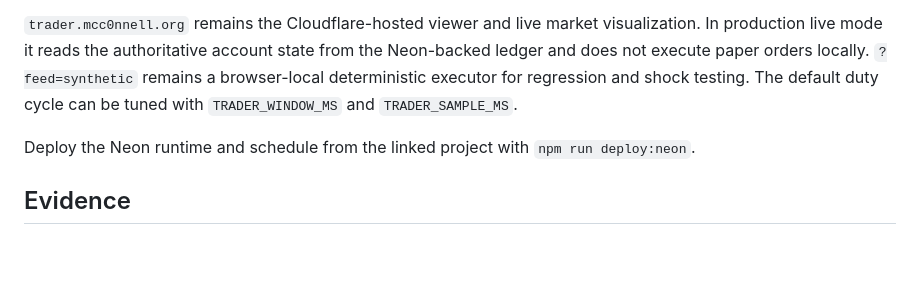
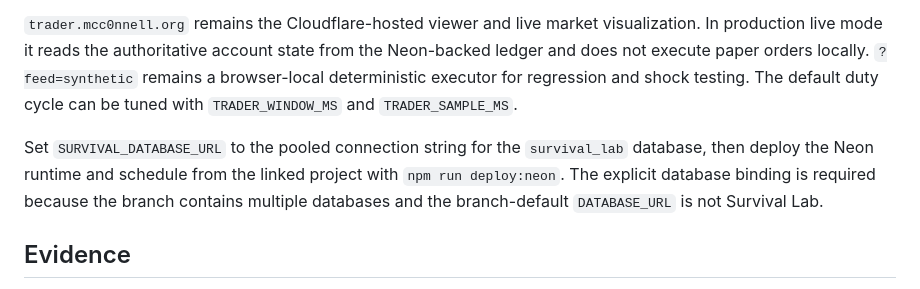
Before and after one commit to mcc0nnell/survival-lab, a Markdown page: README.md, the part around the change. Drawn GitHub-style; blank space fills up the shorter version.

Commit message:
Document Survival Lab database binding

```diff
--- a/README.md
+++ b/README.md
@@ -68,7 +68,7 @@ Production live-paper execution is owned by Neon, not by the browser. `neon.ts`
 
 `trader.mcc0nnell.org` remains the Cloudflare-hosted viewer and live market visualization. In production live mode it reads the authoritative account state from the Neon-backed ledger and does not execute paper orders locally. `?feed=synthetic` remains a browser-local deterministic executor for regression and shock testing. The default duty cycle can be tuned with `TRADER_WINDOW_MS` and `TRADER_SAMPLE_MS`.
 
-Deploy the Neon runtime and schedule from the linked project with `npm run deploy:neon`.
+Set `SURVIVAL_DATABASE_URL` to the pooled connection string for the `survival_lab` database, then deploy the Neon runtime and schedule from the linked project with `npm run deploy:neon`. The explicit database binding is required because the branch contains multiple databases and the branch-default `DATABASE_URL` is not Survival Lab.
 
 ## Evidence
 
```
